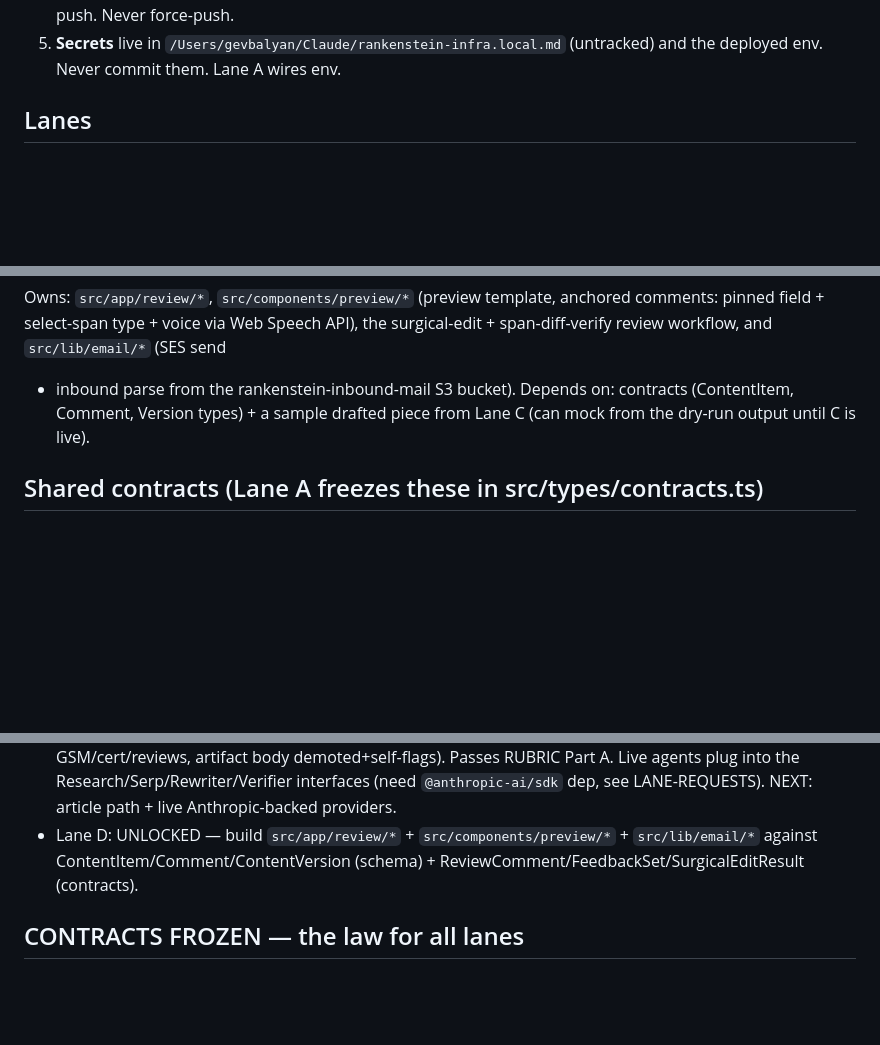
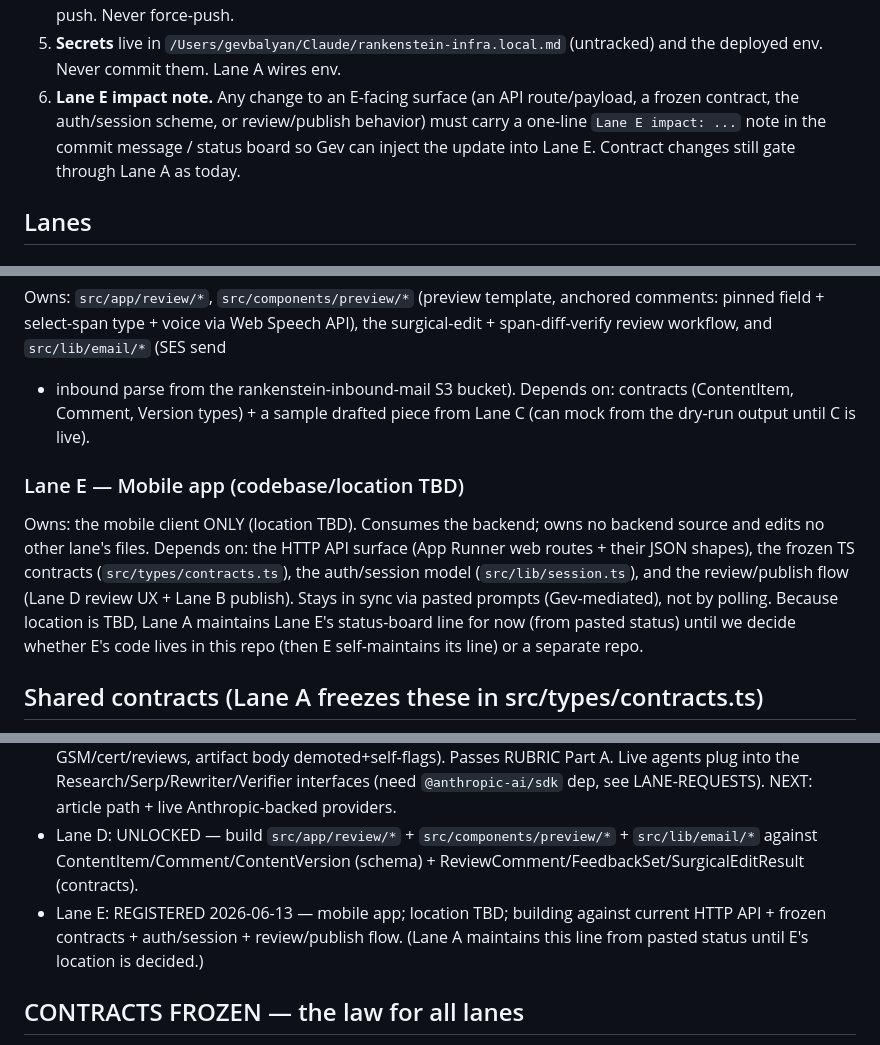
Before and after one commit to Jakkaai-inc/rankenstein, a Markdown page: PARALLEL-LANES.md, 3 parts joined by grey strips. Drawn GitHub-style; blank space fills up the shorter version.

Commit message:
coord: register Lane E (mobile app, location TBD) + Lane-E-impact rule
Lane E impact: n/a (coordination doc only)

```diff
--- a/PARALLEL-LANES.md
+++ b/PARALLEL-LANES.md
@@ -21,6 +21,10 @@ touching anything outside your lane.
    `git pull --rebase` before every push. Never force-push.
 5. **Secrets** live in `/Users/gevbalyan/Claude/rankenstein-infra.local.md`
    (untracked) and the deployed env. Never commit them. Lane A wires env.
+6. **Lane E impact note.** Any change to an E-facing surface (an API route/payload,
+   a frozen contract, the auth/session scheme, or review/publish behavior) must carry
+   a one-line `Lane E impact: ...` note in the commit message / status board so Gev can
+   inject the update into Lane E. Contract changes still gate through Lane A as today.
 
 ## Lanes
 
@@ -53,6 +57,16 @@ surgical-edit + span-diff-verify review workflow, and `src/lib/email/*` (SES sen
 Depends on: contracts (ContentItem, Comment, Version types) + a sample drafted
 piece from Lane C (can mock from the dry-run output until C is live).
 
+### Lane E — Mobile app (codebase/location TBD)
+Owns: the mobile client ONLY (location TBD). Consumes the backend; owns no backend
+source and edits no other lane's files. Depends on: the HTTP API surface (App Runner
+web routes + their JSON shapes), the frozen TS contracts (`src/types/contracts.ts`),
+the auth/session model (`src/lib/session.ts`), and the review/publish flow (Lane D
+review UX + Lane B publish). Stays in sync via pasted prompts (Gev-mediated), not by
+polling. Because location is TBD, Lane A maintains Lane E's status-board line for now
+(from pasted status) until we decide whether E's code lives in this repo (then E
+self-maintains its line) or a separate repo.
+
 ## Shared contracts (Lane A freezes these in src/types/contracts.ts)
 Project, BrandProfile, Page, KeywordCandidate, FactsTable row (field/value/source/trust),
 PieceTarget, PieceDraft, PieceResult (html/meta/jsonld/brief/flags/verdict),
@@ -64,6 +78,7 @@ readability/groundedness + image-gen), VerifierVerdict. Names/shapes here are la
 - Lane B: UNLOCKED — build `src/lib/shopify/*` + `src/app/api/shopify/*` against ShopifyConnection (schema) + Project/Page/ContentItem types.
 - Lane C: PRODUCT-REWRITE PATH DONE — full workflow `ground→research→filter→serp→select→rewrite→aeo→guardrails→gates→verify` in `src/lib/engine/*`, wired to frozen contracts.ts. 51 tests green vs the real 633-product snapshot; 0 tsc errors. Public API: `import { runProductRewrite, renderPreview, offlineMinkyDeps } from '@/lib/engine'`. Demo: `npx tsx src/lib/engine/selfcheck.ts` (grounded PASSES, naive rewriter CAUGHT by verifier on fabricated GSM/cert/reviews, artifact body demoted+self-flags). Passes RUBRIC Part A. Live agents plug into the Research/Serp/Rewriter/Verifier interfaces (need `@anthropic-ai/sdk` dep, see LANE-REQUESTS). NEXT: article path + live Anthropic-backed providers.
 - Lane D: UNLOCKED — build `src/app/review/*` + `src/components/preview/*` + `src/lib/email/*` against ContentItem/Comment/ContentVersion (schema) + ReviewComment/FeedbackSet/SurgicalEditResult (contracts).
+- Lane E: REGISTERED 2026-06-13 — mobile app; location TBD; building against current HTTP API + frozen contracts + auth/session + review/publish flow. (Lane A maintains this line from pasted status until E's location is decided.)
 
 ## CONTRACTS FROZEN — the law for all lanes
 - DB model: `prisma/schema.prisma` (Account, Session, Project, BrandProfile, ShopifyConnection, Page, Keyword, RunConfig, Run, ContentItem, ContentVersion, Comment).
```
